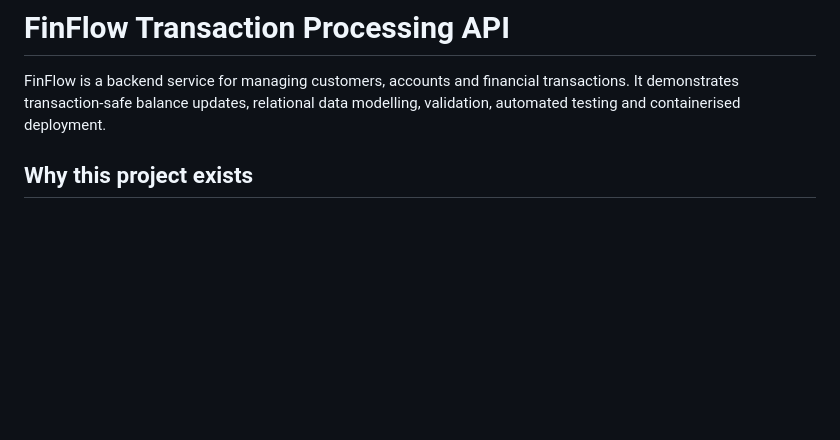
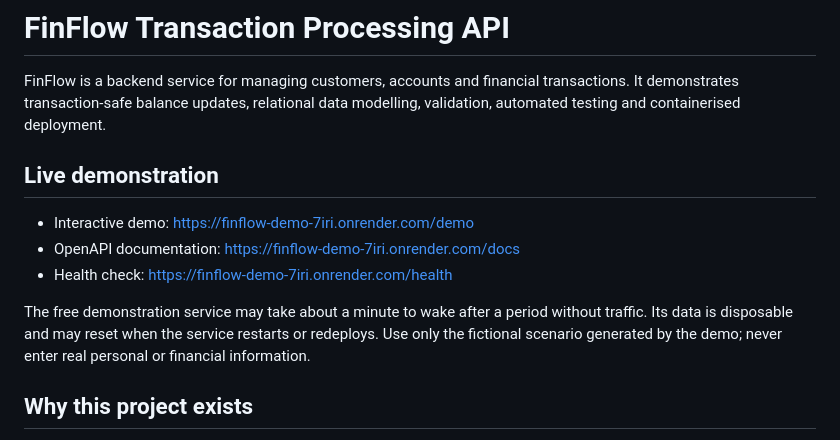
Before and after one commit to zandiledladla/finflow-transaction-api, a Markdown page: README.md, the part around the change. GitHub-like rendering; blank space fills up the shorter version.

Commit message:
Add live FinFlow demo links (#3)

```diff
--- a/README.md
+++ b/README.md
@@ -1,6 +1,16 @@
 # FinFlow Transaction Processing API
 
 FinFlow is a backend service for managing customers, accounts and financial transactions. It demonstrates transaction-safe balance updates, relational data modelling, validation, automated testing and containerised deployment.
+
+## Live demonstration
+
+- Interactive demo: https://finflow-demo-7iri.onrender.com/demo
+- OpenAPI documentation: https://finflow-demo-7iri.onrender.com/docs
+- Health check: https://finflow-demo-7iri.onrender.com/health
+
+The free demonstration service may take about a minute to wake after a period without traffic.
+Its data is disposable and may reset when the service restarts or redeploys. Use only the
+fictional scenario generated by the demo; never enter real personal or financial information.
 
 ## Why this project exists
 
```
